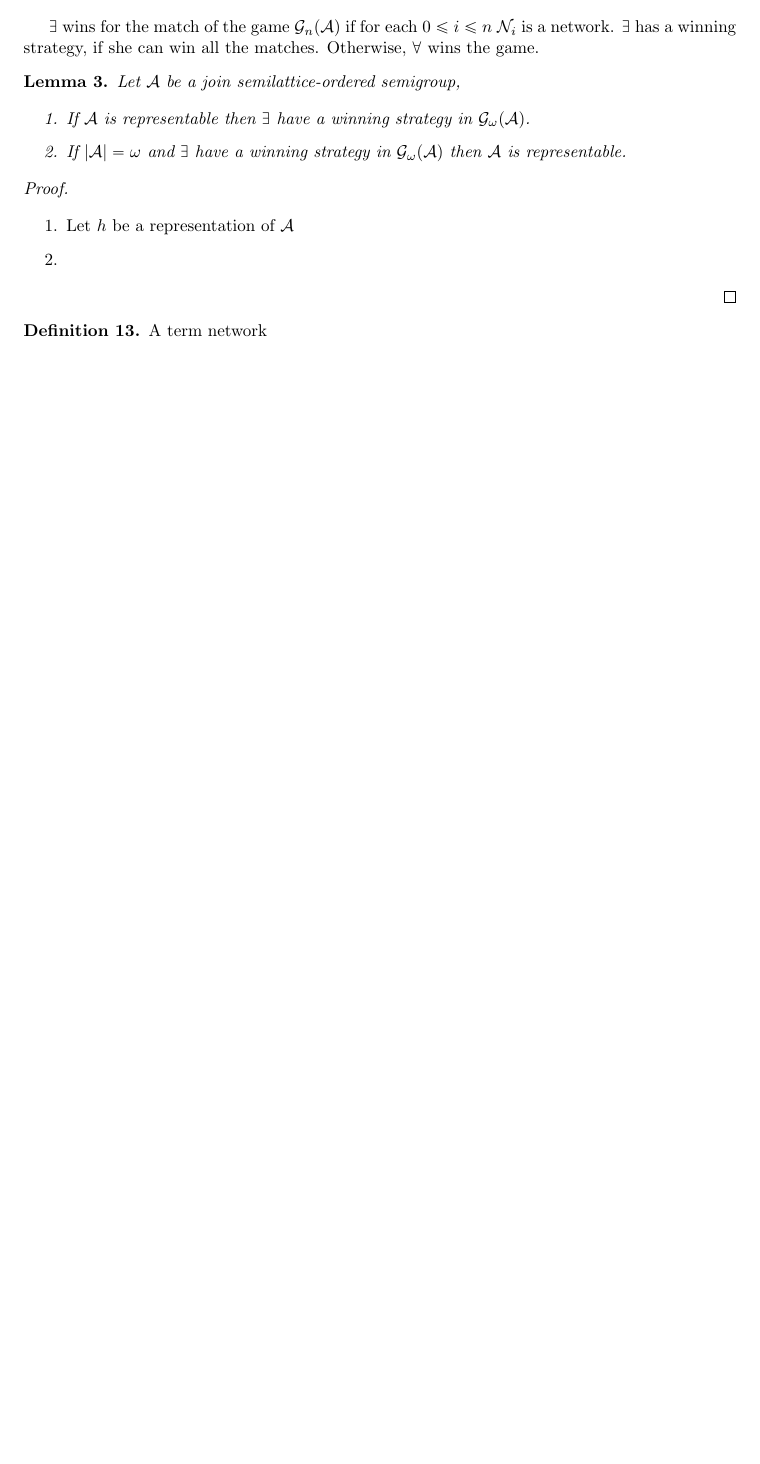
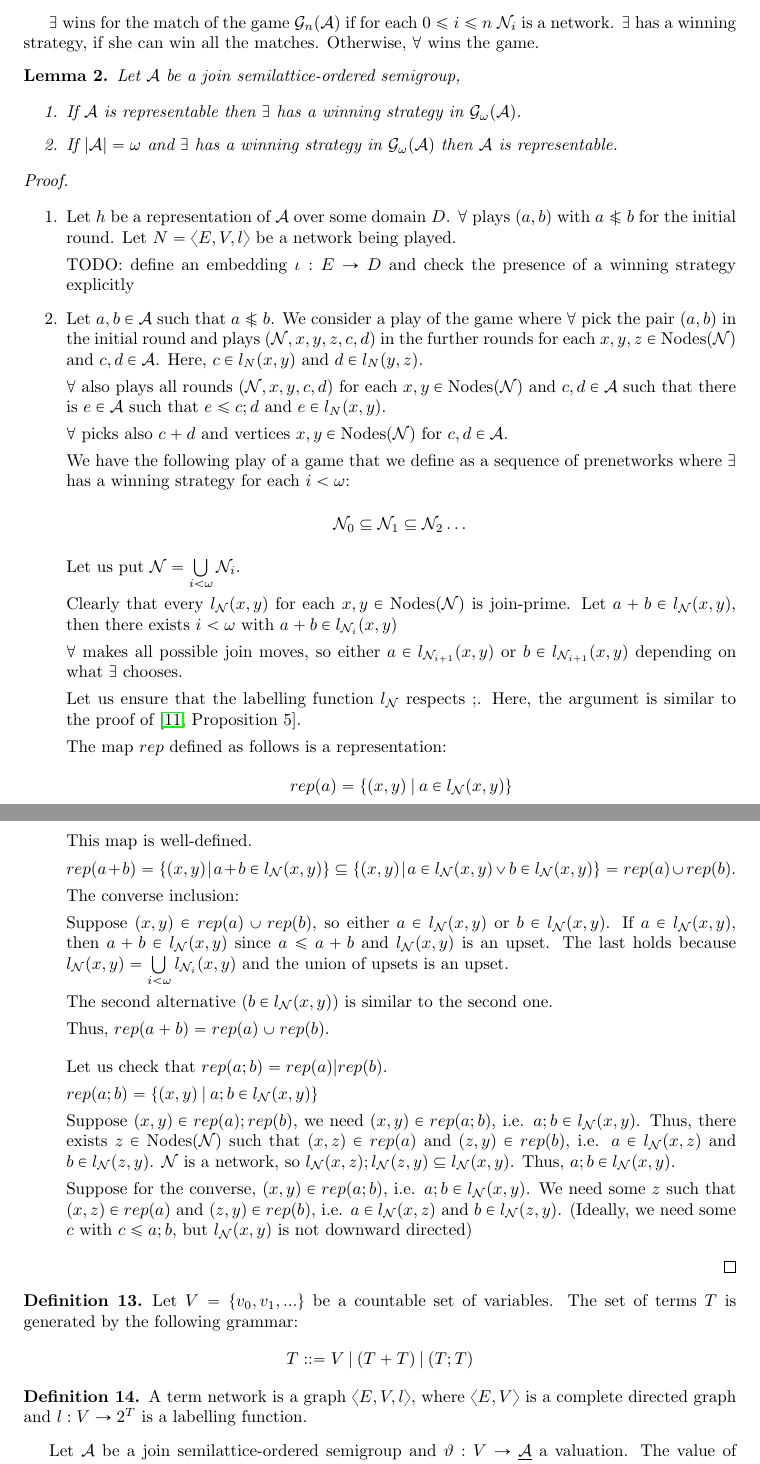
Before and after one commit to DanielRrr/thesis-notes, a LaTeX paper (frp-paper/Paper.tex): part of page 9 of 11 before the commit and two parts of pages 9 and 10 of 12 after it, the two joined at a grey line, cut so that both start at the same text, the shorter picture padded with empty space. Compiled offline with pdfLaTeX.

Commit message:
the R(;,+) case (wip): fixes and thoughts

```diff
--- a/frp-paper/Paper.tex
+++ b/frp-paper/Paper.tex
@@ -474,3 +451,2 @@ Let $\{ \mathcal{N}_i \}_{i \in I}$ be an indexed set of prenetworks (where each
       \item ({\bf Witness move}):
 
-      $\forall$ picks nodes $x, y \in E_n$ and $a, b \in \mathcal{A}$ such that
@@ -483,8 +472,8 @@ Let $\{ \mathcal{N}_i \}_{i \in I}$ be an indexed set of prenetworks (where each
 \begin{lemma} Let $\mathcal{A}$ be a join semilattice-ordered semigroup,
 
   \begin{enumerate}
-    \item If $\mathcal{A}$ is representable then $\exists$ have a winning strategy in $\mathcal{G}_{\omega}(\mathcal{A})$.
-    \item If $|\mathcal{A}| = \omega$ and $\exists$ have a winning strategy in $\mathcal{G}_{\omega}(\mathcal{A})$ then $\mathcal{A}$ is representable.
+    \item If $\mathcal{A}$ is representable then $\exists$ has a winning strategy in $\mathcal{G}_{\omega}(\mathcal{A})$.
+    \item If $|\mathcal{A}| = \omega$ and $\exists$ has a winning strategy in $\mathcal{G}_{\omega}(\mathcal{A})$ then $\mathcal{A}$ is representable.
   \end{enumerate}
 \end{lemma}
 
@@ -492,12 +481,71 @@ Let $\{ \mathcal{N}_i \}_{i \in I}$ be an indexed set of prenetworks (where each
 $ $
 
   \begin{enumerate}
-    \item Let $h$ be a representation of $\mathcal{A}$
-    \item
+    \item Let $h$ be a representation of $\mathcal{A}$ over some domain $D$. $\forall$ plays $(a, b)$ with $a \not\leq b$ for the initial round. Let $N = \langle E, V, l \rangle$ be a network being played.
+
+    TODO: define an embedding $\iota : E \to D$ and check the presence of a winning strategy explicitly
+
+    \item Let $a, b \in \mathcal{A}$ such that $a \not\leq b$. We consider a play of the game where $\forall$ pick the pair $(a, b)$ in the initial round and plays $(\mathcal{N},x, y, z, c, d)$ in the further rounds for each $x, y, z \in \operatorname{Nodes}(\mathcal{N})$ and $c,d \in \mathcal{A}$. Here, $c \in l_N(x, y)$ and $d \in l_N(y, z)$.
+
+    $\forall$ also plays all rounds $(\mathcal{N},x,y,c,d)$ for each $x, y \in \operatorname{Nodes}(\mathcal{N})$ and $c,d \in \mathcal{A}$ such that there is $e \in \mathcal{A}$ such that
+    $e \leq c ; d$ and $e \in l_N(x,y)$.
+
+    $\forall$ picks also $c + d$ and vertices $x,y \in \operatorname{Nodes}(\mathcal{N})$ for $c, d \in \mathcal{A}$.
+
+    We have the following play of a game that we define as a sequence of prenetworks where $\exists$ has a winning strategy for each $i < \omega$:
+
+    \begin{center}
+      $\mathcal{N}_0 \subseteq \mathcal{N}_1 \subseteq \mathcal{N}_2 \dots$
+    \end{center}
+
+    Let us put $\mathcal{N} = \bigcup \limits_{i < \omega} \mathcal{N}_i$.
+
+    Clearly that every $l_{\mathcal{N}}(x, y)$ for each $x, y \in \operatorname{Nodes}(\mathcal{N})$ is join-prime. Let $a + b \in l_{\mathcal{N}}(x, y)$, then there exists $i < \omega$ with
+    $a + b \in l_{\mathcal{N}_i}(x, y)$
+
+    $\forall$ makes all possible join moves, so either $a \in l_{\mathcal{N}_{i + 1}}(x, y)$ or $b \in l_{\mathcal{N}_{i + 1}}(x, y)$ depending on what $\exists$ chooses.
+
+    Let us ensure that the labelling function $l_{\mathcal{N}}$ respects $;$. Here, the argument is similar to the proof of \cite[Proposition 5]{hirsch2005class}.
+
+    The map $rep$ defined as follows is a representation:
+    \begin{center}
+      $rep(a) = \{ (x, y) \: | \: a \in l_{\mathcal{N}}(x, y)\}$
+    \end{center}
+    This map is well-defined.
+
+    $rep(a + b) = \{ (x, y) \: | \: a + b \in l_{\mathcal{N}}(x, y)\} \subseteq \{ (x, y) \: | \: a \in l_{\mathcal{N}}(x, y) \lor b \in l_{\mathcal{N}}(x, y) \} = rep(a) \cup rep(b)$.
+
+    The converse inclusion:
+
+    Suppose $(x,y) \in rep(a) \cup rep(b)$, so either $a \in l_{\mathcal{N}}(x,y)$ or $b \in l_{\mathcal{N}}(x,y)$. If $a \in l_{\mathcal{N}}(x,y)$, then $a + b \in l_{\mathcal{N}}(x,y)$ since $a \leq a + b$ and $l_{\mathcal{N}}(x,y)$ is an upset. The last holds because
+    $l_{\mathcal{N}}(x,y) = \bigcup \limits_{i < \omega} l_{\mathcal{N}_i}(x,y)$ and the union of upsets is an upset.
+
+    The second alternative ($b \in l_{\mathcal{N}}(x,y)$) is similar to the second one.
+
+    Thus, $rep(a + b) = rep(a) \cup rep(b)$.
+
+\medskip
+
+Let us check that $rep(a ; b) = rep(a) | rep(b)$.
+
+$rep(a;b) = \{ (x,y) \: | \: a;b \in l_{\mathcal{N}}(x,y) \}$
+
+Suppose $(x,y) \in rep(a) ; rep(b)$, we need $(x, y) \in rep(a ; b)$, i.e. $a;b \in l_{\mathcal{N}}(x,y)$. Thus, there exists $z \in \operatorname{Nodes}(\mathcal{N})$ such that $(x,z) \in rep(a)$ and $(z,y) \in rep(b)$, i.e. $a \in l_{\mathcal{N}}(x,z)$ and $b \in l_{\mathcal{N}}(z, y)$. $\mathcal{N}$ is a network, so $l_{\mathcal{N}}(x,z) ; l_{\mathcal{N}}(z,y) \subseteq l_{\mathcal{N}}(x,y)$. Thus, $a ; b \in l_{\mathcal{N}}(x,y)$.
+
+Suppose for the converse, $(x, y) \in rep(a ; b)$, i.e. $a;b \in l_{\mathcal{N}}(x,y)$. We need some $z$ such that $(x, z) \in rep(a)$ and $(z, y) \in rep(b)$, i.e. $a \in l_{\mathcal{N}}(x,z)$ and $b \in l_{\mathcal{N}}(z,y)$. (Ideally, we need some $c$ with $c \leq a ; b$, but $l_{\mathcal{N}}(x,y)$ is not downward directed)
   \end{enumerate}
 \end{proof}
 
 \begin{definition}
-  A term network
+  Let $V = \{ v_0, v_1, ... \}$ be a countable set of variables. The set of terms $T$ is generated by the following grammar:
+
+  \begin{center}
+    $T ::= V \: | \: (T + T) \: | \: (T ; T)$
+  \end{center}
 \end{definition}
 
+\begin{definition}
+  A term network is a graph $\langle E, V, l \rangle$, where $\langle E, V \rangle$ is a complete directed graph and $l : V \to 2^T$ is a labelling function.
+\end{definition}
+
+Let $\mathcal{A}$ be a join semilattice-ordered semigroup and $\vartheta : V \to \underline{{\mathcal{A}}}$ a valuation. The value of complex terms is defined inductively for $a, b \in T$:
```
Also changed, not shown: frp-paper/Paper.pdf, frp-paper/Paper.tex (73 more changed lines).
